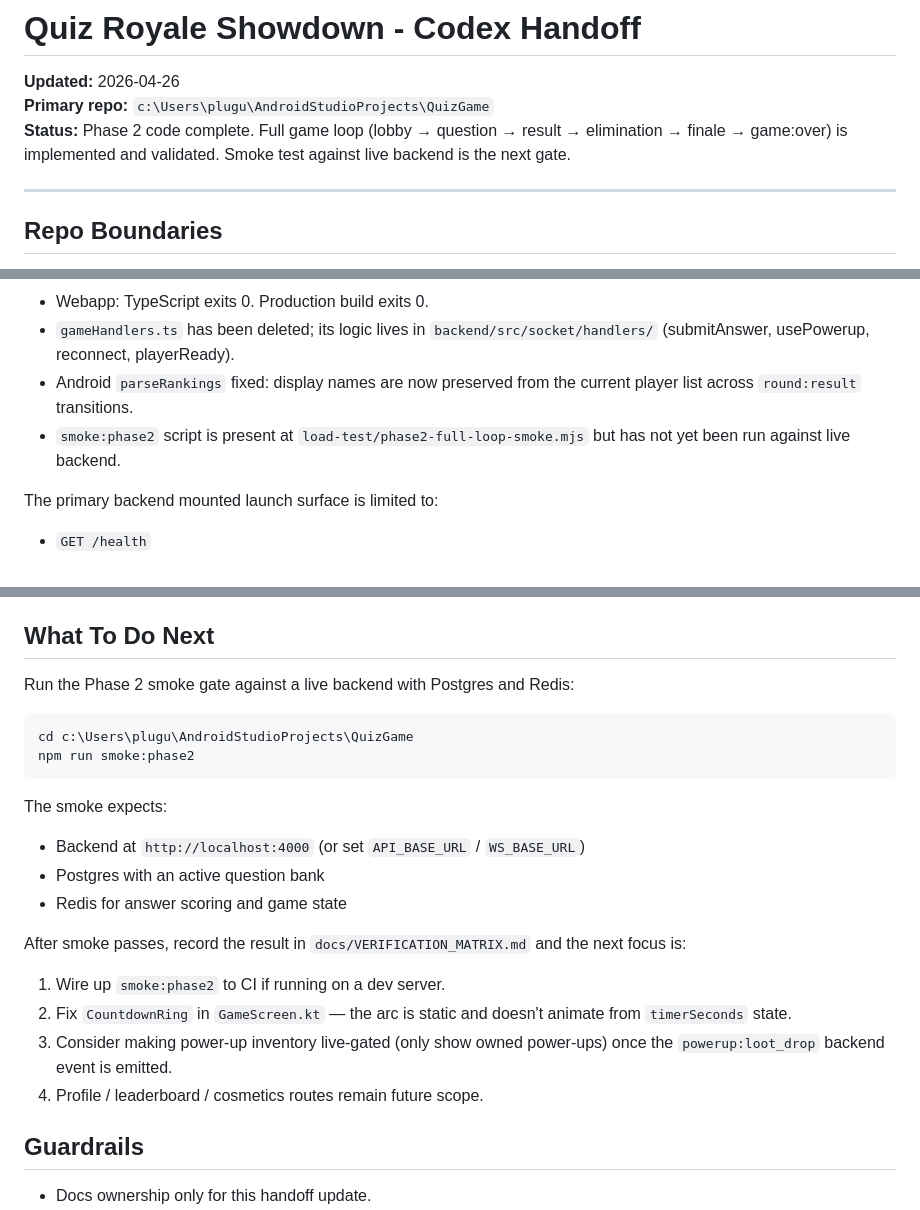
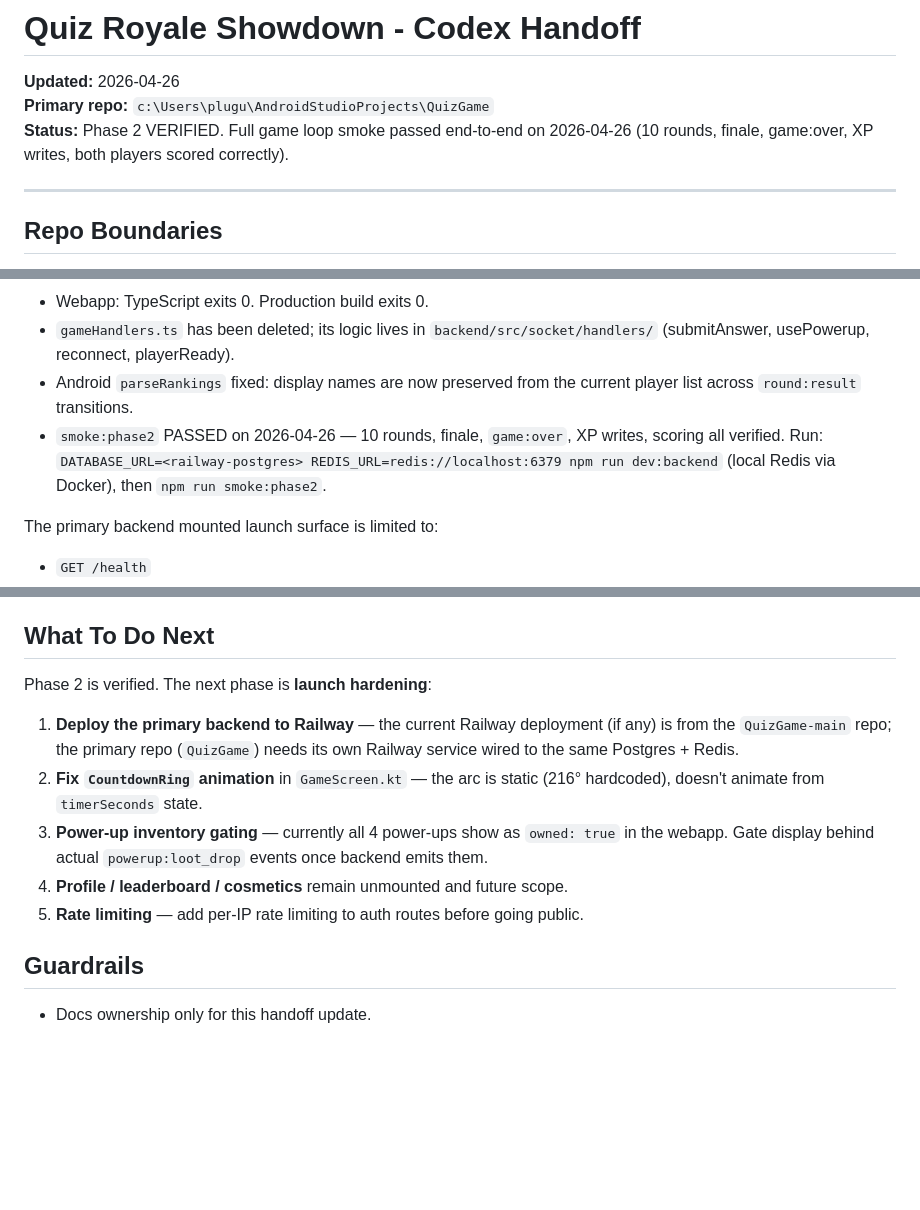
Before and after one commit to adaPlu/quiz_royale_showdown, a Markdown page: CODEX_HANDOFF.md, 3 parts joined by grey strips. GitHub-like rendering; blank space fills up the shorter version.

````diff
--- a/CODEX_HANDOFF.md
+++ b/CODEX_HANDOFF.md
@@ -2,7 +2,7 @@
 
 **Updated:** 2026-04-26
 **Primary repo:** `c:\Users\plugu\AndroidStudioProjects\QuizGame`
-**Status:** Phase 2 code complete. Full game loop (lobby → question → result → elimination → finale → game:over) is implemented and validated. Smoke test against live backend is the next gate.
+**Status:** Phase 2 VERIFIED. Full game loop smoke passed end-to-end on 2026-04-26 (10 rounds, finale, game:over, XP writes, both players scored correctly).
 
 ---
 
@@ -21,7 +21,8 @@ Do not mix these scopes. The Railway question audit belongs to `QuizGame-main\ba
 - Webapp: TypeScript exits 0. Production build exits 0.
 - `gameHandlers.ts` has been deleted; its logic lives in `backend/src/socket/handlers/` (submitAnswer, usePowerup, reconnect, playerReady).
 - Android `parseRankings` fixed: display names are now preserved from the current player list across `round:result` transitions.
-- `smoke:phase2` script is present at `load-test/phase2-full-loop-smoke.mjs` but has not yet been run against live backend.
+- `smoke:phase2` PASSED on 2026-04-26 — 10 rounds, finale, `game:over`, XP writes, scoring all verified.
+  Run: `DATABASE_URL=<railway-postgres> REDIS_URL=redis://localhost:6379 npm run dev:backend` (local Redis via Docker), then `npm run smoke:phase2`.
 
 The primary backend mounted launch surface is limited to:
   - `GET /health`
@@ -53,23 +54,13 @@ Treat those question scripts/admin workflows as separate from the primary repo u
 
 ## What To Do Next
 
-Run the Phase 2 smoke gate against a live backend with Postgres and Redis:
+Phase 2 is verified. The next phase is **launch hardening**:
 
-```powershell
-cd c:\Users\plugu\AndroidStudioProjects\QuizGame
-npm run smoke:phase2
-```
-
-The smoke expects:
-- Backend at `http://localhost:4000` (or set `API_BASE_URL` / `WS_BASE_URL`)
-- Postgres with an active question bank
-- Redis for answer scoring and game state
-
-After smoke passes, record the result in `docs/VERIFICATION_MATRIX.md` and the next focus is:
-1. Wire up `smoke:phase2` to CI if running on a dev server.
-2. Fix `CountdownRing` in `GameScreen.kt` — the arc is static and doesn't animate from `timerSeconds` state.
-3. Consider making power-up inventory live-gated (only show owned power-ups) once the `powerup:loot_drop` backend event is emitted.
-4. Profile / leaderboard / cosmetics routes remain future scope.
+1. **Deploy the primary backend to Railway** — the current Railway deployment (if any) is from the `QuizGame-main` repo; the primary repo (`QuizGame`) needs its own Railway service wired to the same Postgres + Redis.
+2. **Fix `CountdownRing` animation** in `GameScreen.kt` — the arc is static (216° hardcoded), doesn't animate from `timerSeconds` state.
+3. **Power-up inventory gating** — currently all 4 power-ups show as `owned: true` in the webapp. Gate display behind actual `powerup:loot_drop` events once backend emits them.
+4. **Profile / leaderboard / cosmetics** remain unmounted and future scope.
+5. **Rate limiting** — add per-IP rate limiting to auth routes before going public.
 
 ## Guardrails
 
````
Also changed, not shown: docs/VERIFICATION_MATRIX.md (+24 -0 lines).
